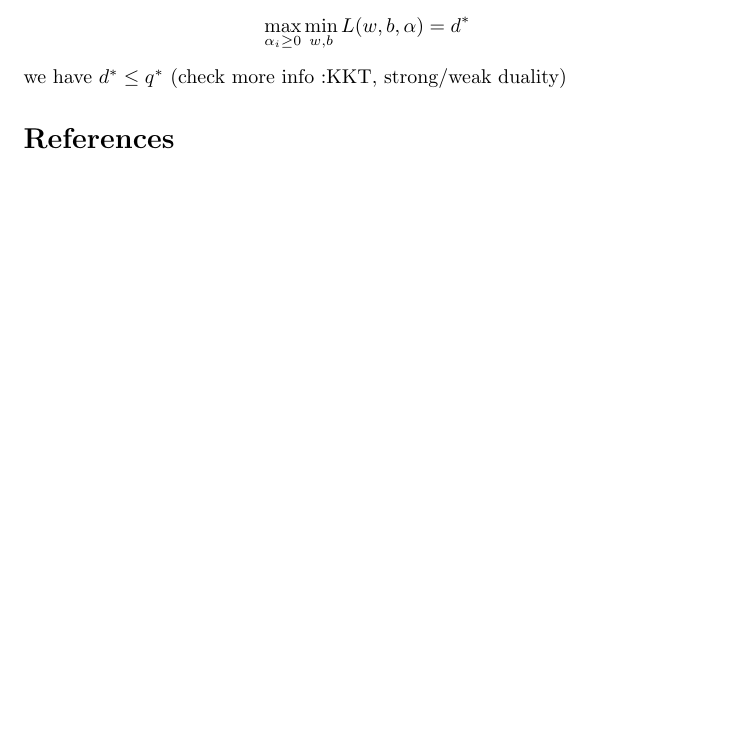
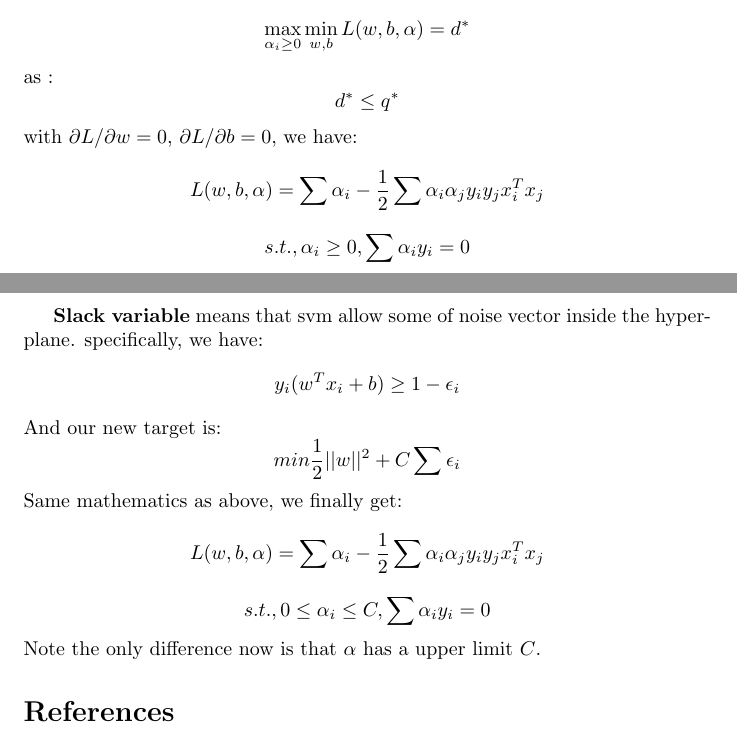
Before and after one commit to wangruichens/notes, a LaTeX document (things should know/todo.tex): part of page 9 of 9 before the commit and two parts of pages 9 and 10 of 10 after it, the two joined at a grey line, cut so that both start at the same text, the shorter picture padded with empty space. Compiled offline with pdfLaTeX.

Commit message:
svm finished

```diff
--- a/things should know/todo.tex
+++ b/things should know/todo.tex
@@ -246,8 +246,20 @@ $$\min \limits_{w,b}\theta(w)=\min \limits_{w,b} \max \limits_{\alpha_{i} \ge 0}
 It means that, when the condition meets, we want to find the best $w$ that minimize $\frac{1}{2}||w||^{2}$.
 Here we convert our objective to anther dual problem:
 $$\max \limits_{\alpha_{i} \ge 0} \min \limits_{w,b}  L(w,b,\alpha) =d^{*} $$
-we have $d^{*} \leq q^{*}$ (check more info :KKT, strong/weak duality)
+as :
+$$d^{*} \leq q^{*}$$
+with $\partial L / \partial w =0 $, $\partial L / \partial b =0 $, we have:
+$$L(w,b,\alpha)=\sum \alpha_{i}-\frac{1}{2}\sum \alpha_{i}\alpha_{j}y_{i}y_{j}x_{i}^{T}x_{j}$$
+$$s.t., \alpha_{i} \ge 0, \sum \alpha_{i}y_{i}=0 $$
 
+\textbf{Slack variable} means that svm allow some of noise vector inside the hyper-plane. specifically, we have:
+$$y_{i}(w^{T}x_{i}+b) \ge 1 - \epsilon_{i}$$
+And our new target is:
+$$min \frac{1}{2} ||w||^{2} +C\sum \epsilon_{i}$$
+Same mathematics as above, we finally get:
+$$L(w,b,\alpha)=\sum \alpha_{i}-\frac{1}{2}\sum \alpha_{i}\alpha_{j}y_{i}y_{j}x_{i}^{T}x_{j}$$
+$$s.t.,  0 \leq \alpha_{i} \leq C, \sum \alpha_{i}y_{i}=0 $$
+Note the only difference now is that $\alpha$ has a upper limit $C$.
 
 \bibliographystyle{plain}
 \bibliography{ref}
```
Also changed, not shown: things should know/todo.pdf, things should know/todo.tex (4 more changed lines).
